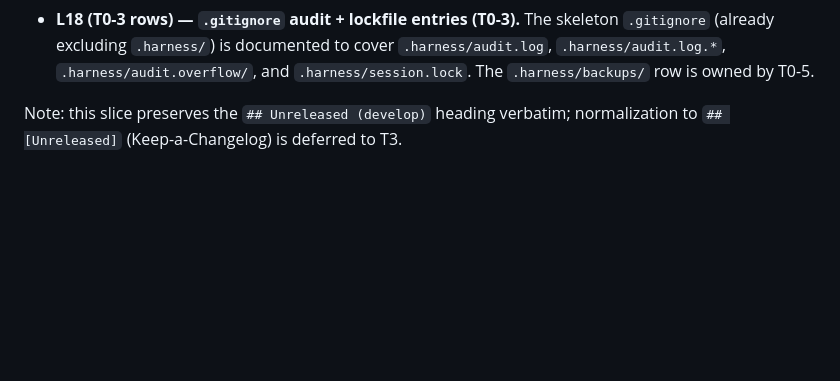
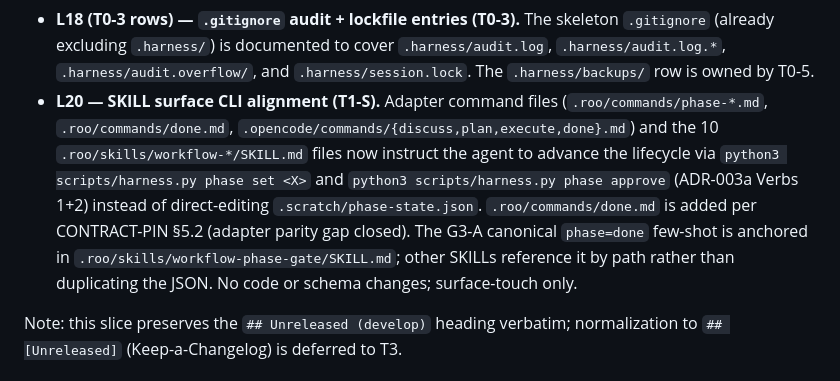
Before and after one commit to hjung3113/general-low-reasoning-agent-harness, a Markdown page: CHANGELOG.md, the part around the change. Drawn GitHub-style; blank space fills up the shorter version.

Commit message:
docs(changelog)!: Breaking entry L20 (SKILL surface CLI alignment) (T1-S)
CONTRACT-PIN §7 FIRST-commit rule: T1-S adds its L20 Breaking Ledger
entry under `## Unreleased (develop)` → `### Breaking` before any
SKILL or adapter command edit. L20 records the surface-only alignment
of `.roo/skills/workflow-*/SKILL.md`, `.roo/commands/phase-*.md`,
`.roo/commands/done.md` (new per CONTRACT-PIN §5.2), and
`.opencode/commands/{discuss,plan,execute,done}.md` to the ADR-003a
`harness phase set` / `harness phase approve` verbs and the G3-A
canonical `phase=done` few-shot anchored in `workflow-phase-gate`.

```diff
--- a/CHANGELOG.md
+++ b/CHANGELOG.md
@@ -164,6 +164,18 @@ All notable changes to this harness.
   documented to cover `.harness/audit.log`, `.harness/audit.log.*`,
   `.harness/audit.overflow/`, and `.harness/session.lock`. The
   `.harness/backups/` row is owned by T0-5.
+- **L20 — SKILL surface CLI alignment (T1-S).** Adapter command files
+  (`.roo/commands/phase-*.md`, `.roo/commands/done.md`,
+  `.opencode/commands/{discuss,plan,execute,done}.md`) and the 10
+  `.roo/skills/workflow-*/SKILL.md` files now instruct the agent to
+  advance the lifecycle via `python3 scripts/harness.py phase set <X>`
+  and `python3 scripts/harness.py phase approve` (ADR-003a Verbs 1+2)
+  instead of direct-editing `.scratch/phase-state.json`.
+  `.roo/commands/done.md` is added per CONTRACT-PIN §5.2 (adapter
+  parity gap closed). The G3-A canonical `phase=done` few-shot is
+  anchored in `.roo/skills/workflow-phase-gate/SKILL.md`; other
+  SKILLs reference it by path rather than duplicating the JSON.
+  No code or schema changes; surface-touch only.
 
 Note: this slice preserves the `## Unreleased (develop)` heading verbatim;
 normalization to `## [Unreleased]` (Keep-a-Changelog) is deferred to T3.
```
